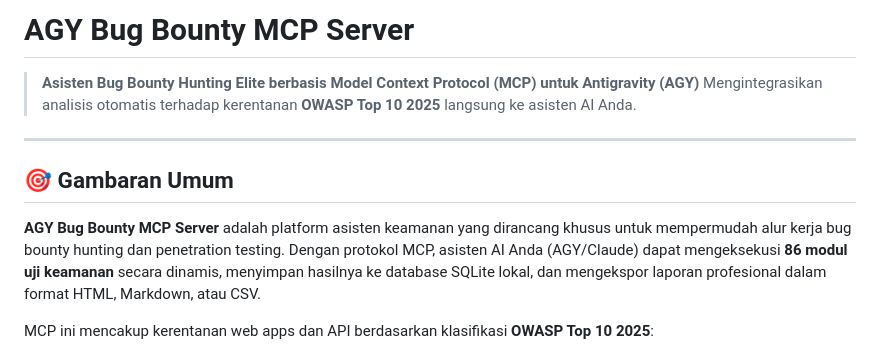
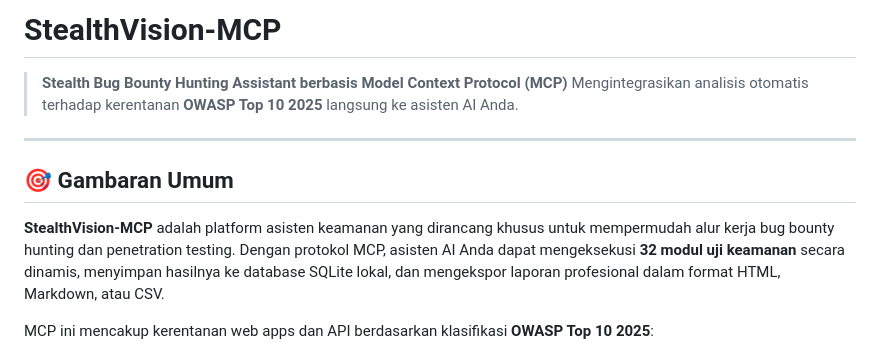
Before and after one commit to sylncereyes/bugbounty-mcp, a Markdown page: README.md, the part around the change. Drawn GitHub-style.

Commit message:
Rename project to StealthVision-MCP

```diff
--- a/README.md
+++ b/README.md
@@ -1,13 +1,12 @@
-# AGY Bug Bounty MCP Server
-
-> **Asisten Bug Bounty Hunting Elite berbasis Model Context Protocol (MCP) untuk Antigravity (AGY)**
+# StealthVision-MCP
+> **Stealth Bug Bounty Hunting Assistant berbasis Model Context Protocol (MCP)**
 > Mengintegrasikan analisis otomatis terhadap kerentanan **OWASP Top 10 2025** langsung ke asisten AI Anda.
 
 ---
 
 ## 🎯 Gambaran Umum
 
-**AGY Bug Bounty MCP Server** adalah platform asisten keamanan yang dirancang khusus untuk mempermudah alur kerja bug bounty hunting dan penetration testing. Dengan protokol MCP, asisten AI Anda (AGY/Claude) dapat mengeksekusi **86 modul uji keamanan** secara dinamis, menyimpan hasilnya ke database SQLite lokal, dan mengekspor laporan profesional dalam format HTML, Markdown, atau CSV.
+**StealthVision-MCP** adalah platform asisten keamanan yang dirancang khusus untuk mempermudah alur kerja bug bounty hunting dan penetration testing. Dengan protokol MCP, asisten AI Anda dapat mengeksekusi **32 modul uji keamanan** secara dinamis, menyimpan hasilnya ke database SQLite lokal, dan mengekspor laporan profesional dalam format HTML, Markdown, atau CSV.
 
 MCP ini mencakup kerentanan web apps dan API berdasarkan klasifikasi **OWASP Top 10 2025**:
 1. **A01:2025 — Broken Access Control** (IDOR, Path Traversal, CORS, Privilege Escalation)
```
